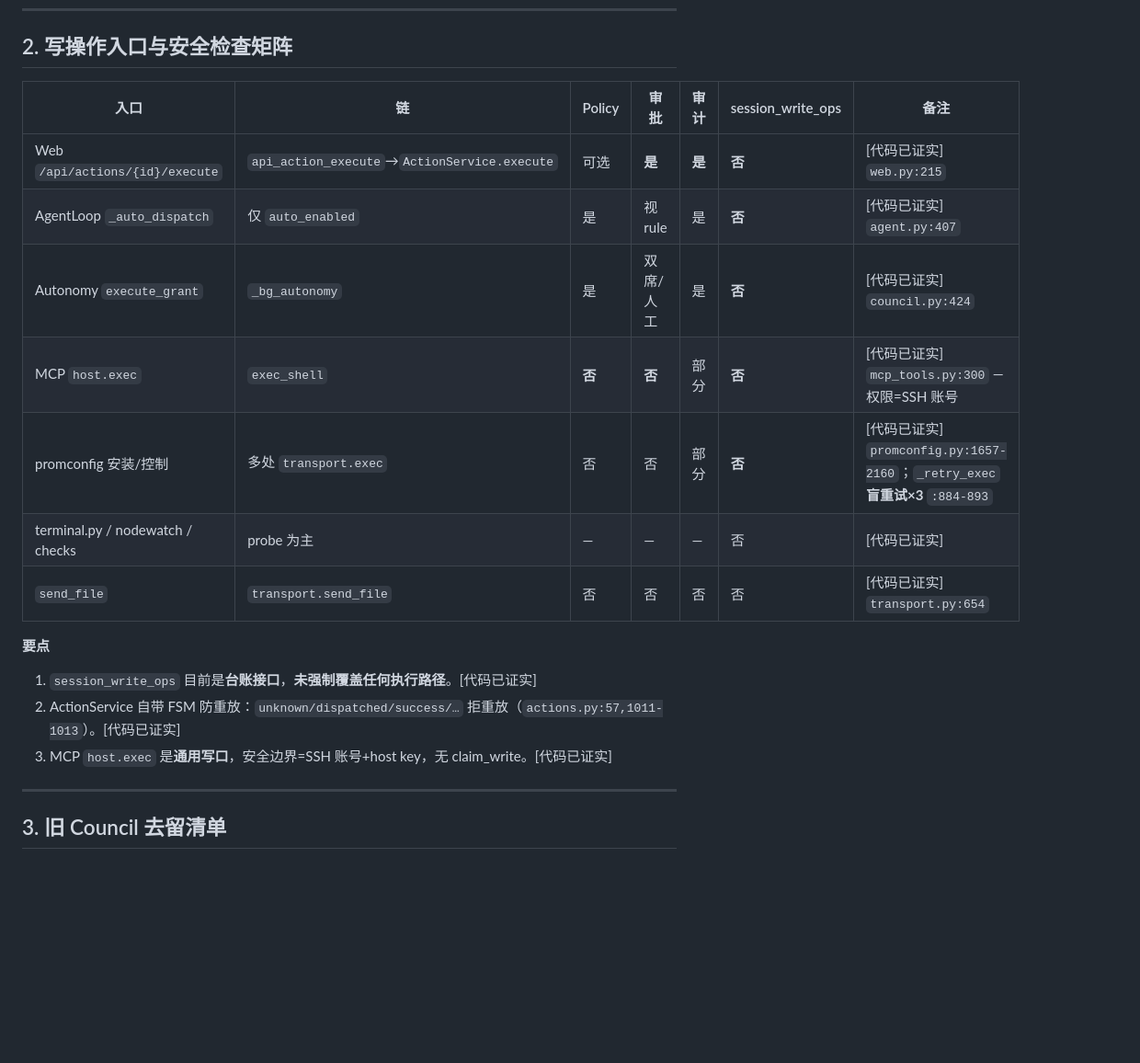
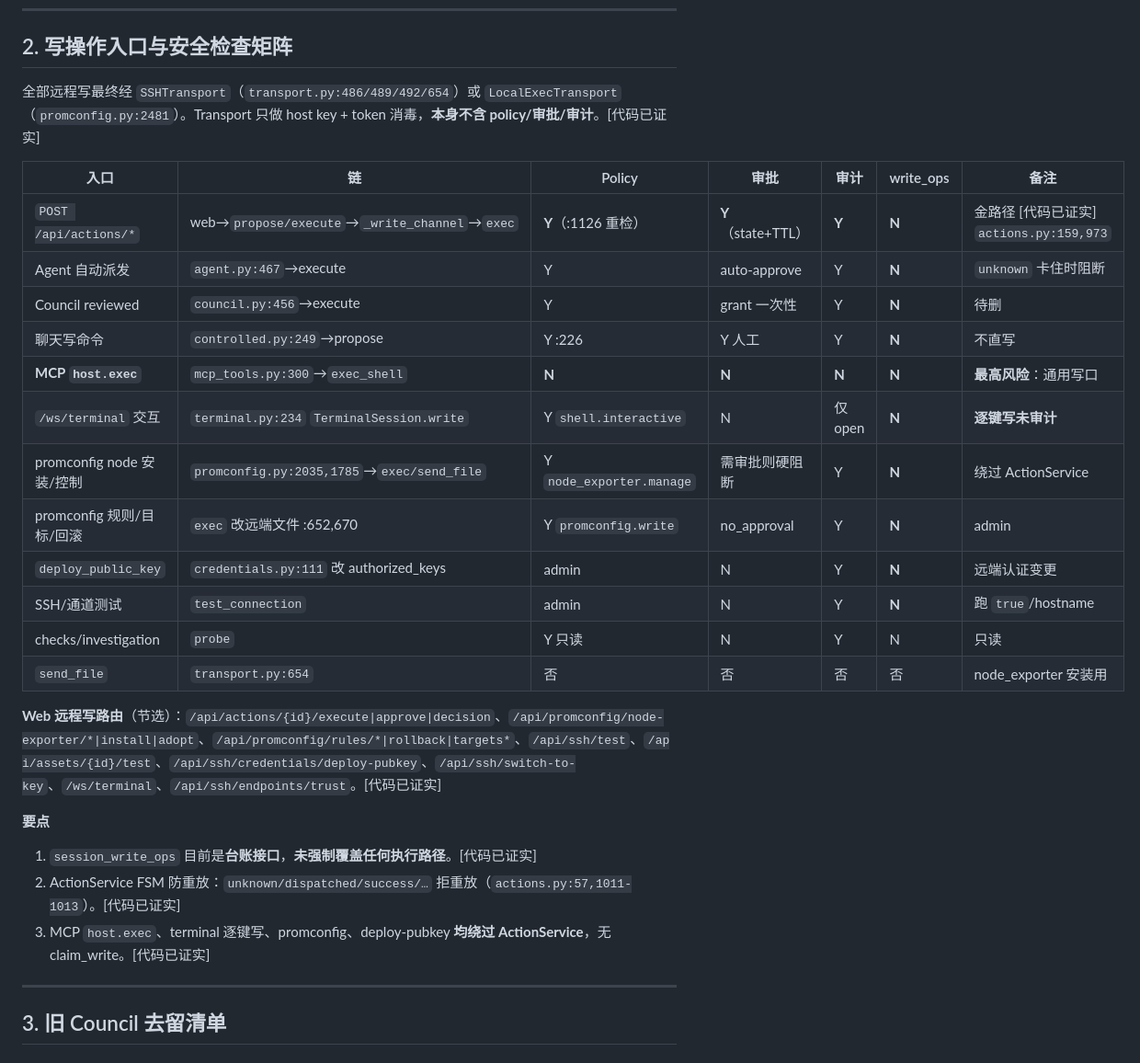
Before and after one commit to wwqjss/Ayana, a Markdown page: docs/P4-ARCH-AUDIT.md, the part around one of its changes. Shown at 92% size. Rendered like a GitHub page; blank space fills up the shorter version.

Commit message:
docs: 补全写入口矩阵（terminal/promconfig/deploy-pubkey 绕过面）

```diff
--- a/docs/P4-ARCH-AUDIT.md
+++ b/docs/P4-ARCH-AUDIT.md
@@ -57,20 +57,29 @@ flowchart TD
 
 ## 2. 写操作入口与安全检查矩阵
 
-| 入口 | 链 | Policy | 审批 | 审计 | session_write_ops | 备注 |
-|------|----|--------|------|------|-------------------|------|
-| Web `/api/actions/{id}/execute` | `api_action_execute`→`ActionService.execute` | 可选 | **是** | **是** | **否** | [代码已证实] `web.py:215` |
-| AgentLoop `_auto_dispatch` | 仅 `auto_enabled` | 是 | 视 rule | 是 | **否** | [代码已证实] `agent.py:407` |
-| Autonomy `execute_grant` | `_bg_autonomy` | 是 | 双席/人工 | 是 | **否** | [代码已证实] `council.py:424` |
-| MCP `host.exec` | `exec_shell` | **否** | **否** | 部分 | **否** | [代码已证实] `mcp_tools.py:300` — 权限=SSH 账号 |
-| promconfig 安装/控制 | 多处 `transport.exec` | 否 | 否 | 部分 | **否** | [代码已证实] `promconfig.py:1657-2160`；`_retry_exec` **盲重试×3** `:884-893` |
-| terminal.py / nodewatch / checks | probe 为主 | — | — | — | 否 | [代码已证实] |
-| `send_file` | `transport.send_file` | 否 | 否 | 否 | 否 | [代码已证实] `transport.py:654` |
+全部远程写最终经 `SSHTransport`（`transport.py:486/489/492/654`）或 `LocalExecTransport`（`promconfig.py:2481`）。Transport 只做 host key + token 消毒，**本身不含 policy/审批/审计**。[代码已证实]
+
+| 入口 | 链 | Policy | 审批 | 审计 | write_ops | 备注 |
+|------|----|--------|------|------|-----------|------|
+| `POST /api/actions/*` | web→`propose/execute`→`_write_channel`→`exec` | **Y**（:1126 重检） | **Y**（state+TTL） | **Y** | **N** | 金路径 [代码已证实] `actions.py:159,973` |
+| Agent 自动派发 | `agent.py:467`→execute | Y | auto-approve | Y | **N** | `unknown` 卡住时阻断 |
+| Council reviewed | `council.py:456`→execute | Y | grant 一次性 | Y | **N** | 待删 |
+| 聊天写命令 | `controlled.py:249`→propose | Y :226 | Y 人工 | Y | **N** | 不直写 |
+| **MCP `host.exec`** | `mcp_tools.py:300`→`exec_shell` | **N** | **N** | **N** | **N** | **最高风险**：通用写口 |
+| `/ws/terminal` 交互 | `terminal.py:234` `TerminalSession.write` | Y `shell.interactive` | N | 仅 open | **N** | **逐键写未审计** |
+| promconfig node 安装/控制 | `promconfig.py:2035,1785`→`exec/send_file` | Y `node_exporter.manage` | 需审批则硬阻断 | Y | **N** | 绕过 ActionService |
+| promconfig 规则/目标/回滚 | `exec` 改远端文件 :652,670 | Y `promconfig.write` | no_approval | Y | **N** | admin |
+| `deploy_public_key` | `credentials.py:111` 改 authorized_keys | admin | N | Y | **N** | 远端认证变更 |
+| SSH/通道测试 | `test_connection` | admin | N | Y | **N** | 跑 `true`/hostname |
+| checks/investigation | `probe` | Y 只读 | N | Y | N | 只读 |
+| `send_file` | `transport.py:654` | 否 | 否 | 否 | 否 | node_exporter 安装用 |
+
+**Web 远程写路由**（节选）：`/api/actions/{id}/execute|approve|decision`、`/api/promconfig/node-exporter/*|install|adopt`、`/api/promconfig/rules/*|rollback|targets*`、`/api/ssh/test`、`/api/assets/{id}/test`、`/api/ssh/credentials/deploy-pubkey`、`/api/ssh/switch-to-key`、`/ws/terminal`、`/api/ssh/endpoints/trust`。[代码已证实]
 
 **要点**
 1. `session_write_ops` 目前是**台账接口**，**未强制覆盖任何执行路径**。[代码已证实]
-2. ActionService 自带 FSM 防重放：`unknown/dispatched/success/…` 拒重放（`actions.py:57,1011-1013`）。[代码已证实]
-3. MCP `host.exec` 是**通用写口**，安全边界=SSH 账号+host key，无 claim_write。[代码已证实]
+2. ActionService FSM 防重放：`unknown/dispatched/success/…` 拒重放（`actions.py:57,1011-1013`）。[代码已证实]
+3. MCP `host.exec`、terminal 逐键写、promconfig、deploy-pubkey **均绕过 ActionService**，无 claim_write。[代码已证实]
 
 ---
 
```
Also changed, not shown: other parts of docs/P4-ARCH-AUDIT.md (+4 -3 lines).
